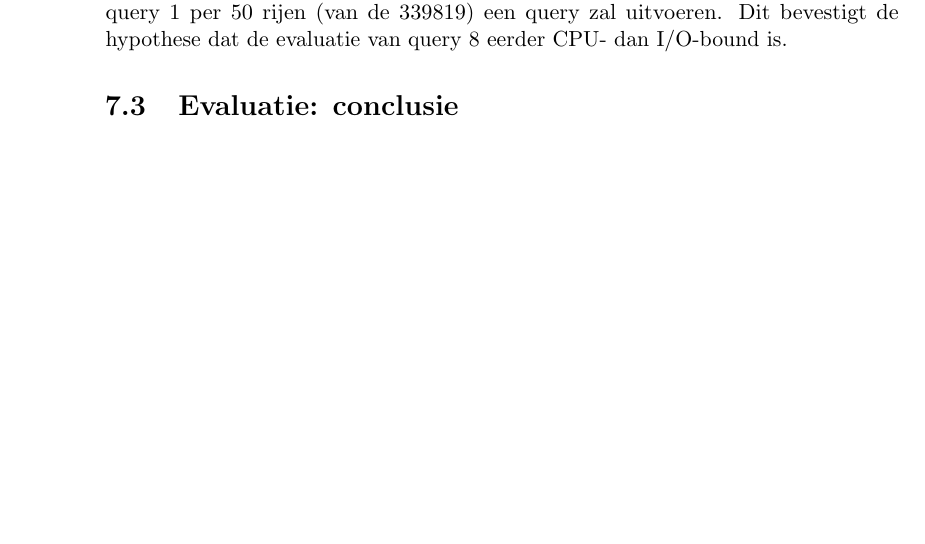
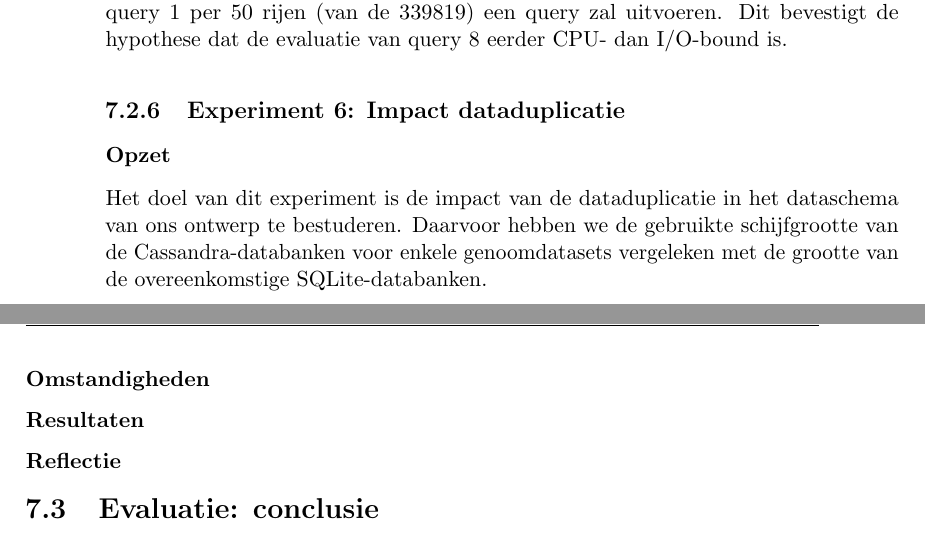
Before and after one commit to bgossele/zesis, a LaTeX thesis (thesis.tex, which reads evaluatie.tex): part of page 64 of 77 before the commit and two parts of pages 64 and 65 of 77 after it, the two joined at a grey line, cut so that both start at the same text, the shorter picture padded with empty space. Compiled offline with pdfLaTeX.

```diff
--- a/evaluatie.tex
+++ b/evaluatie.tex
@@ -296,6 +296,18 @@
 Voor query 1 is er een duidelijke daling van de queryduur merkbaar. Gezien de grootte van het resultaat van query 1 heeft die alle baat bij een verhoogde leesthroughput: de duur van het evalueren van de query evolueert niet met de grootte van de cluster, de duur van het ophalen van de finale 339819 rijen wel.\\
 Query 8 verloopt ook sneller bij toenemend aantal nodes in de cluster, maar het effect is niet zo drastisch als bij query 1. Van 9 naar 11 nodes is er zelfs een stijging merkbaar. De geringere stijging van de snelheid valt te verklaren door het lagere aantal (sub)queries dat gebeurt tijdens het evalueren van query 8 dan tijdens het ophalen van het resultaat van query 1. Query 8 voert 556 subqueries uit, terwijl query 1 per 50 rijen (van de 339819) een query zal uitvoeren. Dit bevestigt de hypothese dat de evaluatie van query 8 eerder CPU- dan I/O-bound is.
 
+\subsection{Experiment 6: Impact dataduplicatie}
+\label{exp6}
+
+\subsubsection{Opzet}
+Het doel van dit experiment is de impact van de dataduplicatie in het dataschema van ons ontwerp te bestuderen. Daarvoor hebben we de gebruikte schijfgrootte van de Cassandra-databanken voor enkele genoomdatasets vergeleken met de grootte van de overeenkomstige SQLite-databanken.
+
+\subsubsection{Omstandigheden}
+
+\subsubsection{Resultaten}
+
+\subsubsection{Reflectie}
+
 \section{Evaluatie: conclusie}
 
 In dit hoofdstuk hebben we ons ontwerp voor een schaalbare genoomanalysetool op basis van GEMINI en Apache Cassandra getest en experimenteel gevalideerd.\\
```
Also changed, not shown: evaluatie.tex (4 more changed lines).
